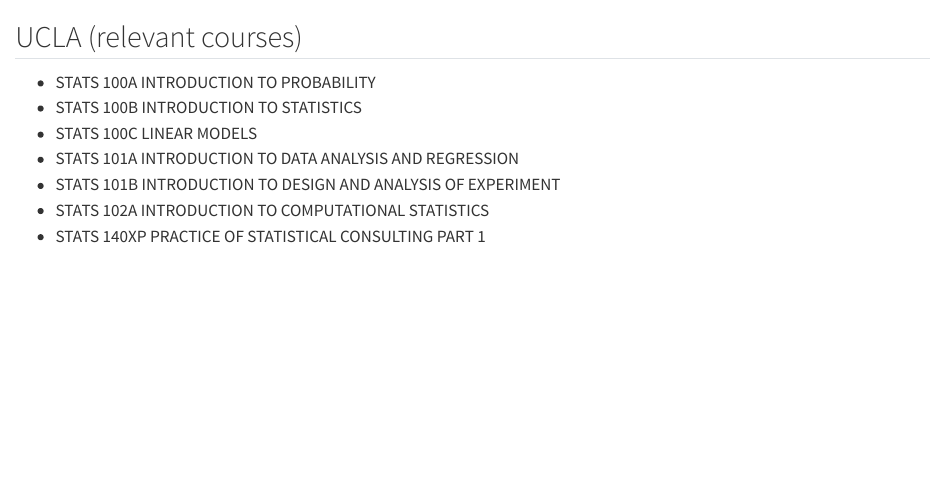
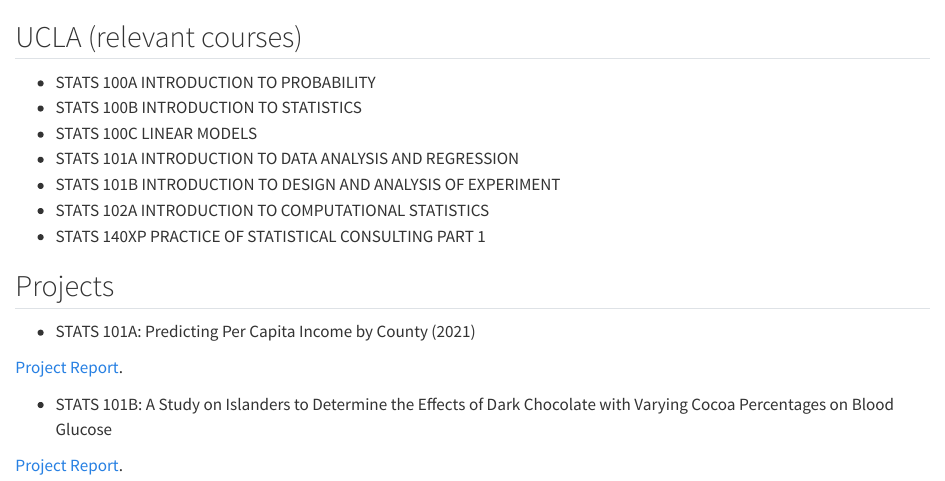
Before and after one commit to VANDA-SUKLAR/personal-website, a Quarto document (about.qmd): the page in a window 1100 px wide, from its top. Rendered offline with R 4.5, knitr and Pandoc in place of Quarto, with nearby package versions.

Commit message:
update pdf

```diff
--- a/about.qmd
+++ b/about.qmd
@@ -11,3 +11,15 @@
 - STATS 101B INTRODUCTION TO DESIGN AND ANALYSIS OF EXPERIMENT
 - STATS 102A INTRODUCTION TO COMPUTATIONAL STATISTICS
 - STATS 140XP PRACTICE OF STATISTICAL CONSULTING PART 1
+
+
+## Projects
+
+- STATS 101A: Predicting Per Capita Income by County (2021)
+
+[Project Report](/quarto/STATS_101A_Project_Report.pdf "Project_Report").
+
+
+- STATS 101B: A Study on Islanders to Determine the Effects of Dark Chocolate with Varying Cocoa Percentages on Blood Glucose
+
+[Project Report](/quarto/STATS_101B_Project_Report.pdf "Project_Report").
```
Also changed, not shown: index.qmd (+1 -1 lines), quarto/Resume.pdf (renamed from Resume.pdf), quarto/STATS_101A_Project_Report.pdf (added), quarto/STATS_101B_Project_Report.pdf (added), 8 other files.
